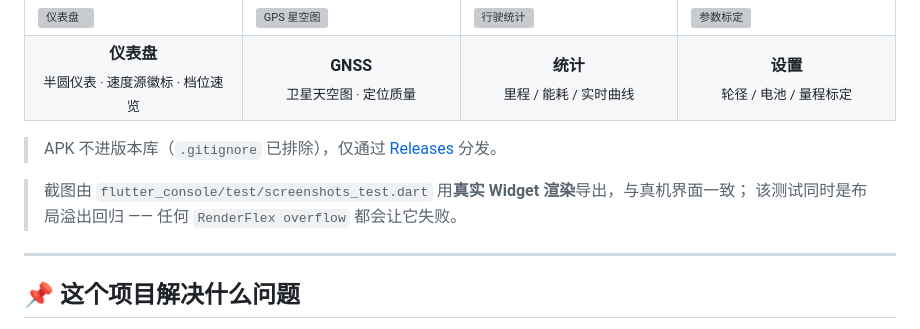
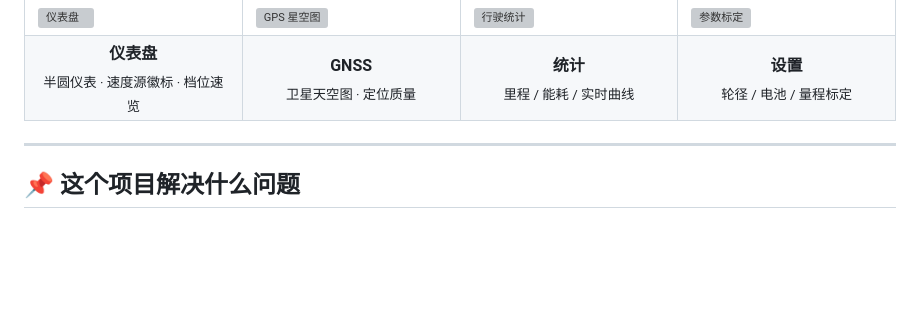
Before and after one commit to BI7KHI/htpr-ble-console, a Markdown page: README.md, the part around the change. GitHub-like rendering; blank space fills up the shorter version; grey boxes are pictures that could not be loaded.

Commit message:
Update README to remove outdated notes
Removed unnecessary notes about APK distribution and screenshot generation.

```diff
--- a/README.md
+++ b/README.md
@@ -36,11 +36,6 @@
 <td><b>设置</b><br><sub>轮径 / 电池 / 量程标定</sub></td>
 </tr>
 </table>
-
-  > APK 不进版本库（`.gitignore` 已排除），仅通过 [Releases](../../releases/latest) 分发。
-
-> 截图由 `flutter_console/test/screenshots_test.dart` 用**真实 Widget 渲染**导出，与真机界面一致；
-> 该测试同时是布局溢出回归 —— 任何 `RenderFlex overflow` 都会让它失败。
 
 ---
 
```
